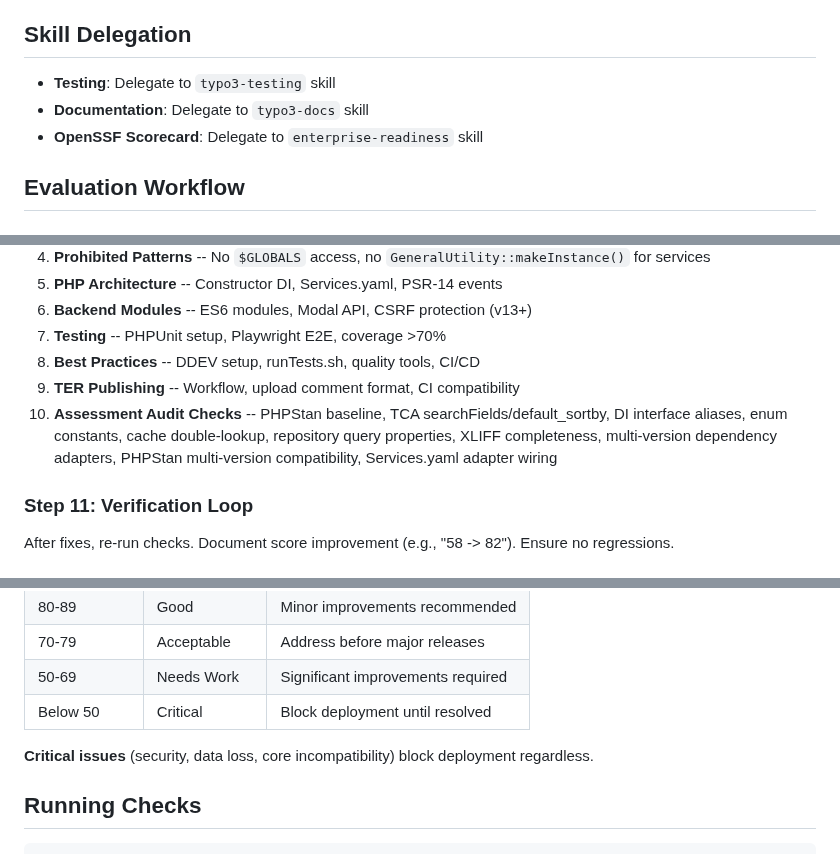
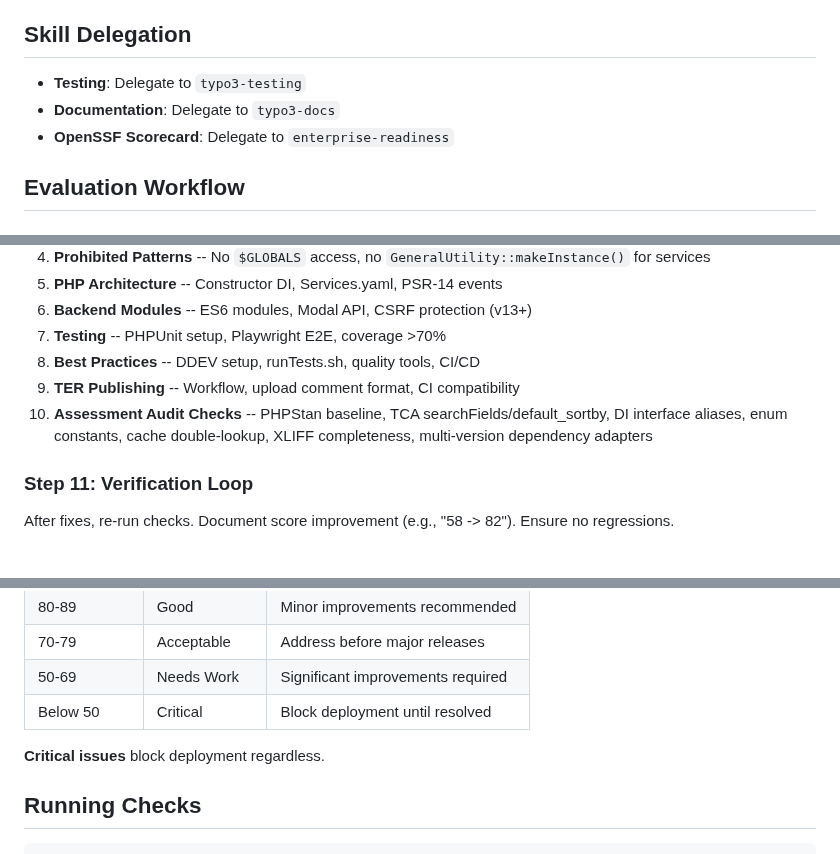
Before and after one commit to netresearch/typo3-conformance-skill, a Markdown page: skills/typo3-conformance/SKILL.md, 3 parts joined by grey strips. Drawn GitHub-style.

Commit message:
fix: trim SKILL.md to stay within 500-word limit
Reduce word count from 515 to 498 by condensing skill delegation
references and assessment audit check descriptions.

```diff
--- a/skills/typo3-conformance/SKILL.md
+++ b/skills/typo3-conformance/SKILL.md
@@ -16,9 +16,9 @@ Evaluate TYPO3 extensions for standards compliance, architecture, and best pract
 
 ## Skill Delegation
 
-- **Testing**: Delegate to `typo3-testing` skill
-- **Documentation**: Delegate to `typo3-docs` skill
-- **OpenSSF Scorecard**: Delegate to `enterprise-readiness` skill
+- **Testing**: Delegate to `typo3-testing`
+- **Documentation**: Delegate to `typo3-docs`
+- **OpenSSF Scorecard**: Delegate to `enterprise-readiness`
 
 ## Evaluation Workflow
 
@@ -37,7 +37,7 @@ Understand: purpose, target TYPO3/PHP version, extension type (plugin, module, s
 7. **Testing** -- PHPUnit setup, Playwright E2E, coverage >70%
 8. **Best Practices** -- DDEV setup, runTests.sh, quality tools, CI/CD
 9. **TER Publishing** -- Workflow, upload comment format, CI compatibility
-10. **Assessment Audit Checks** -- PHPStan baseline, TCA searchFields/default_sortby, DI interface aliases, enum constants, cache double-lookup, repository query properties, XLIFF completeness, multi-version dependency adapters, PHPStan multi-version compatibility, Services.yaml adapter wiring
+10. **Assessment Audit Checks** -- PHPStan baseline, TCA searchFields/default_sortby, DI interface aliases, enum constants, cache double-lookup, XLIFF completeness, multi-version dependency adapters
 
 ### Step 11: Verification Loop
 
@@ -55,7 +55,7 @@ After fixes, re-run checks. Document score improvement (e.g., "58 -> 82"). Ensur
 | 50-69 | Needs Work | Significant improvements required |
 | Below 50 | Critical | Block deployment until resolved |
 
-**Critical issues** (security, data loss, core incompatibility) block deployment regardless.
+**Critical issues** block deployment regardless.
 
 ## Running Checks
 
```
